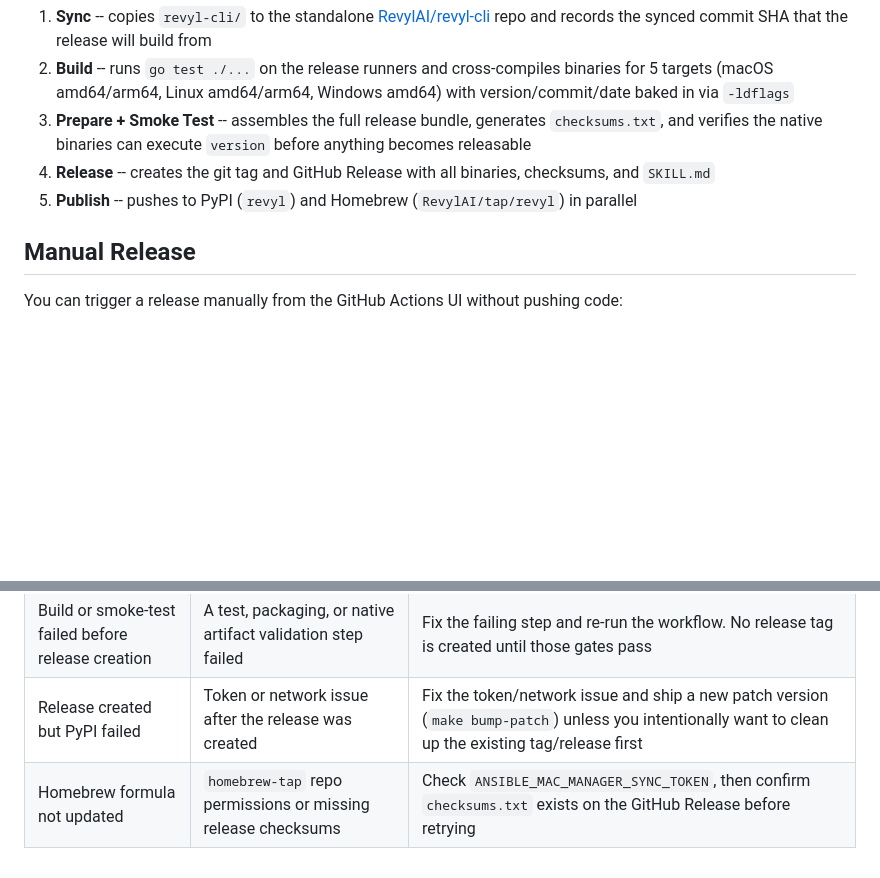
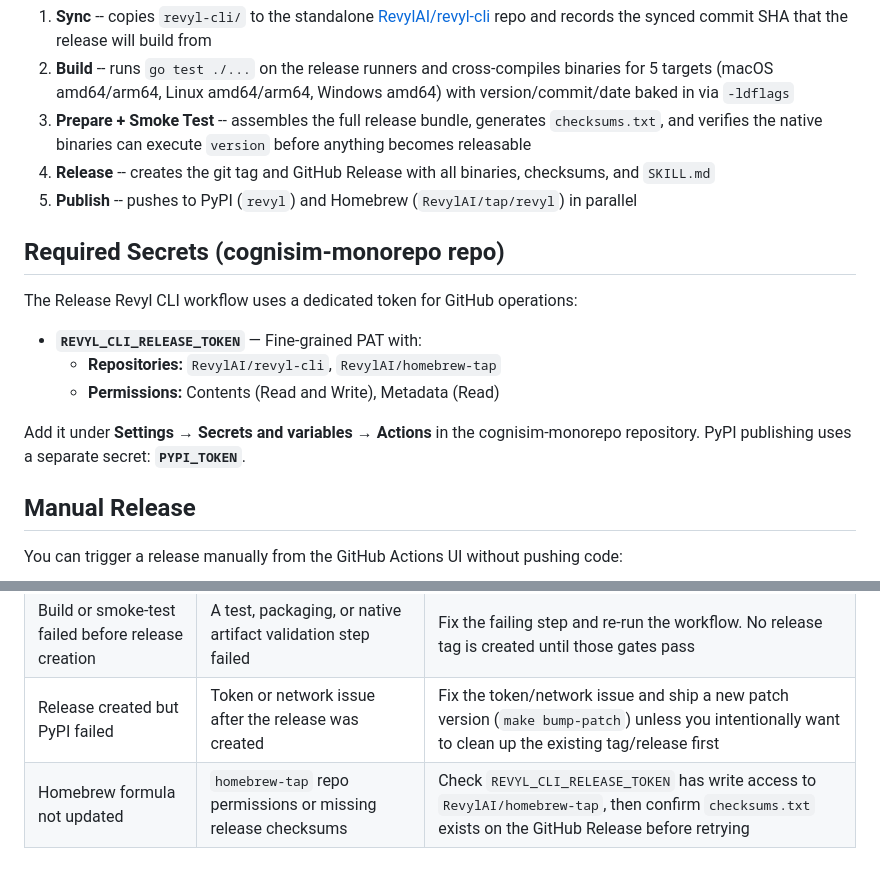
Before and after one commit to RevylAI/revyl-cli, a Markdown page: docs/RELEASING.md, 2 parts joined by grey strips. GitHub-like rendering; blank space fills up the shorter version.

Commit message:
Sync from monorepo: 4a67aa7c

```diff
--- a/docs/RELEASING.md
+++ b/docs/RELEASING.md
@@ -54,6 +54,16 @@ Pushes to `staging` sync the code to the standalone repo but **skip** the releas
 4. **Release** -- creates the git tag and GitHub Release with all binaries, checksums, and `SKILL.md`
 5. **Publish** -- pushes to PyPI (`revyl`) and Homebrew (`RevylAI/tap/revyl`) in parallel
 
+## Required Secrets (cognisim-monorepo repo)
+
+The Release Revyl CLI workflow uses a dedicated token for GitHub operations:
+
+- **`REVYL_CLI_RELEASE_TOKEN`** — Fine-grained PAT with:
+  - **Repositories:** `RevylAI/revyl-cli`, `RevylAI/homebrew-tap`
+  - **Permissions:** Contents (Read and Write), Metadata (Read)
+
+Add it under **Settings → Secrets and variables → Actions** in the cognisim-monorepo repository. PyPI publishing uses a separate secret: **`PYPI_TOKEN`**.
+
 ## Manual Release
 
 You can trigger a release manually from the GitHub Actions UI without pushing code:
@@ -83,4 +93,4 @@ Versions containing `-` (e.g. `0.2.0-beta.1`) are automatically marked as pre-re
 | Release is skipped with "Tag already exists" notice | Version wasn't bumped, or an older broken/manual tag already exists | Prefer `make bump-patch` and ship a fresh version. If you must reuse the old version, delete the broken tag/release first and then re-run |
 | Build or smoke-test failed before release creation | A test, packaging, or native artifact validation step failed | Fix the failing step and re-run the workflow. No release tag is created until those gates pass |
 | Release created but PyPI failed | Token or network issue after the release was created | Fix the token/network issue and ship a new patch version (`make bump-patch`) unless you intentionally want to clean up the existing tag/release first |
-| Homebrew formula not updated | `homebrew-tap` repo permissions or missing release checksums | Check `ANSIBLE_MAC_MANAGER_SYNC_TOKEN`, then confirm `checksums.txt` exists on the GitHub Release before retrying |
+| Homebrew formula not updated | `homebrew-tap` repo permissions or missing release checksums | Check `REVYL_CLI_RELEASE_TOKEN` has write access to `RevylAI/homebrew-tap`, then confirm `checksums.txt` exists on the GitHub Release before retrying |
```
